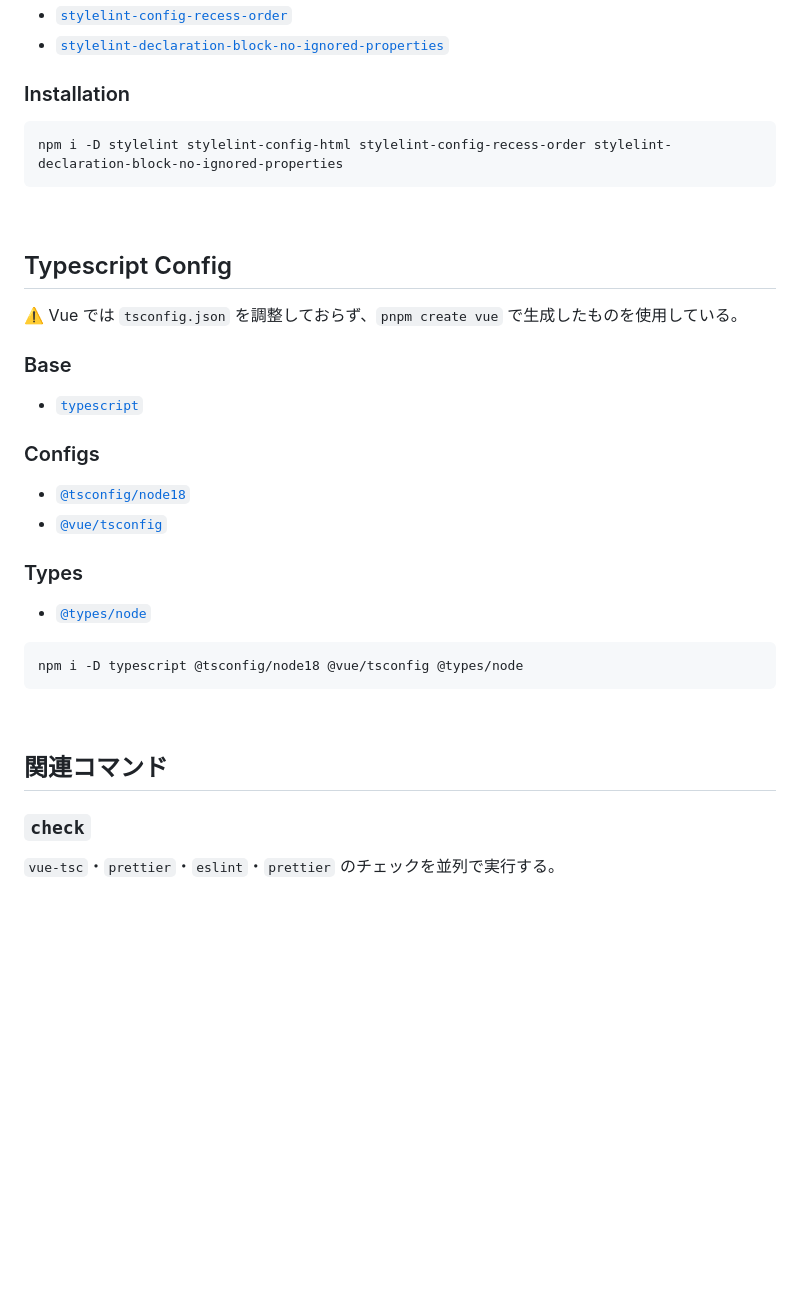
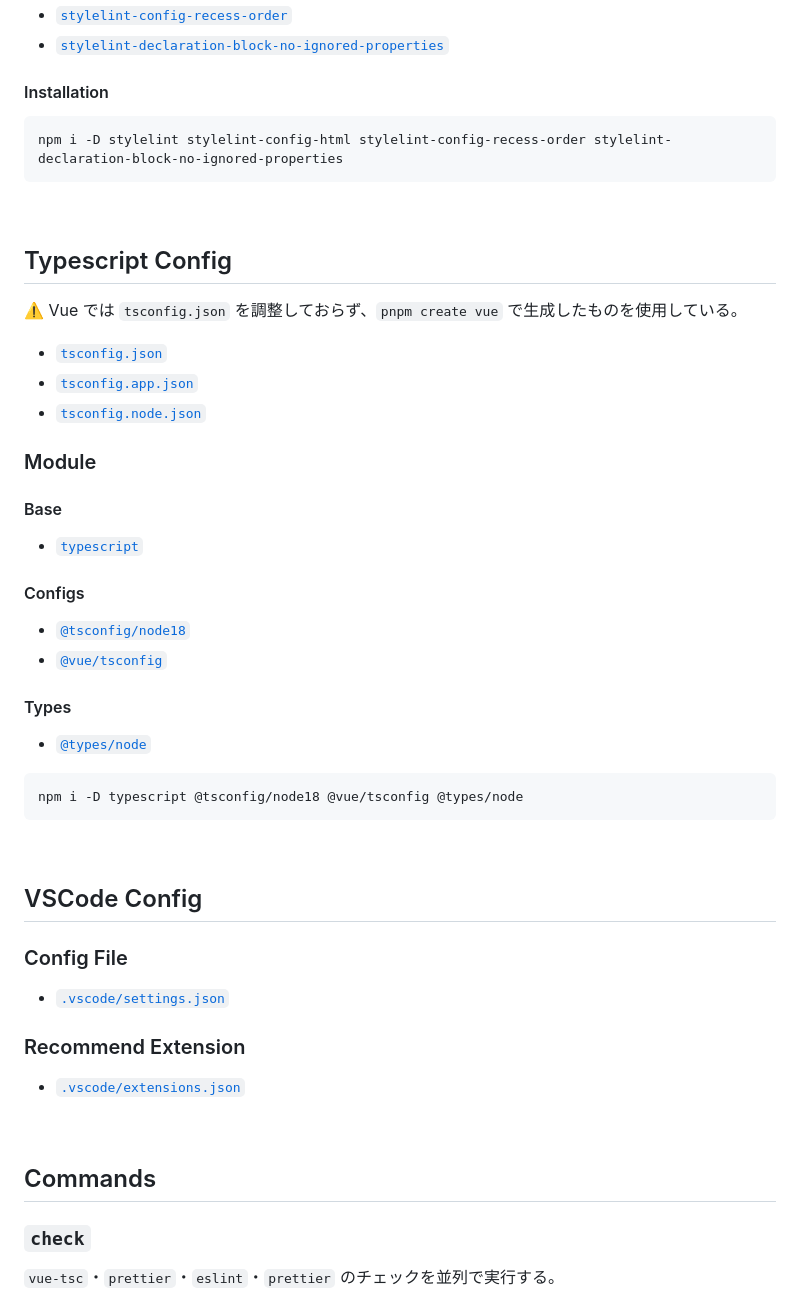
Before and after one commit to junpei-8/ts-laws, a Markdown page: vue/README.md, the part around the change printed below. GitHub-like rendering; blank space fills up the shorter version.

````diff
--- a/vue/README.md
+++ b/vue/README.md
@@ -65,7 +86,7 @@ npm i -D eslint @rushstack/eslint-patch eslint-plugin-import eslint-import-resol
 - [`stylelint-config-recess-order`](https://www.npmjs.com/package/stylelint-config-recess-order)
 - [`stylelint-declaration-block-no-ignored-properties`](https://www.npmjs.com/package/stylelint-declaration-block-no-ignored-properties)
 
-### Installation
+#### Installation
 
 ```bash
 npm i -D stylelint stylelint-config-html stylelint-config-recess-order stylelint-declaration-block-no-ignored-properties
@@ -77,16 +98,22 @@ npm i -D stylelint stylelint-config-html stylelint-config-recess-order stylelint
 
 ⚠️ Vue では `tsconfig.json` を調整しておらず、`pnpm create vue` で生成したものを使用している。
 
-### Base
+- [`tsconfig.json`](./tsconfig.json)
+- [`tsconfig.app.json`](./tsconfig.app.json)
+- [`tsconfig.node.json`](./tsconfig.node.json)
+
+### Module
+
+#### Base
 
 - [`typescript`](https://www.npmjs.com/package/typescript)
 
-### Configs
+#### Configs
 
 - [`@tsconfig/node18`](https://www.npmjs.com/package/@tsconfig/node18)
 - [`@vue/tsconfig`](https://www.npmjs.com/package/@vue/tsconfig)
 
-### Types
+#### Types
 
 - [`@types/node`](https://www.npmjs.com/package/@types/node)
 
@@ -96,7 +123,19 @@ npm i -D typescript @tsconfig/node18 @vue/tsconfig @types/node
 
 <br />
 
-## 関連コマンド
+## VSCode Config
+
+### Config File
+
+- [`.vscode/settings.json`](./.vscode/settings.json)
+
+### Recommend Extension
+
+- [`.vscode/extensions.json`](./.vscode/extensions.json)
+
+<br />
+
+## Commands
 
 ### `check`
 
````
Also changed, not shown: other parts of vue/README.md (+30 -9 lines).
